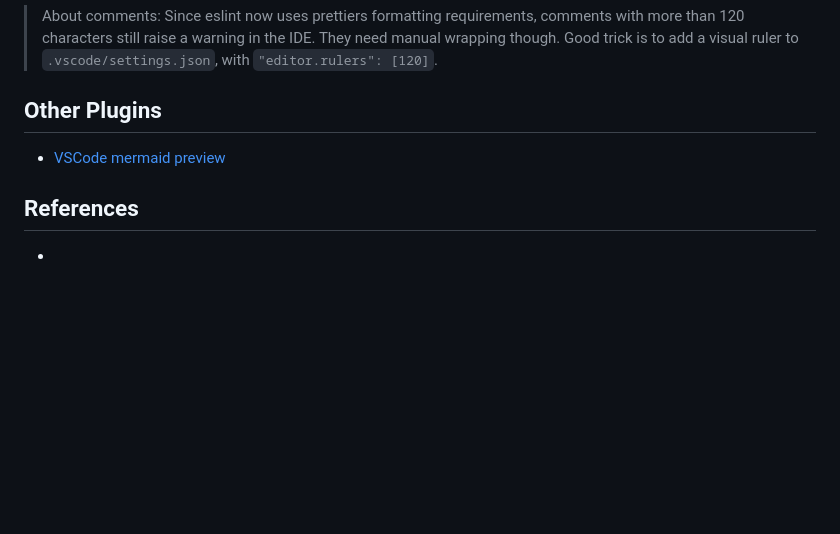
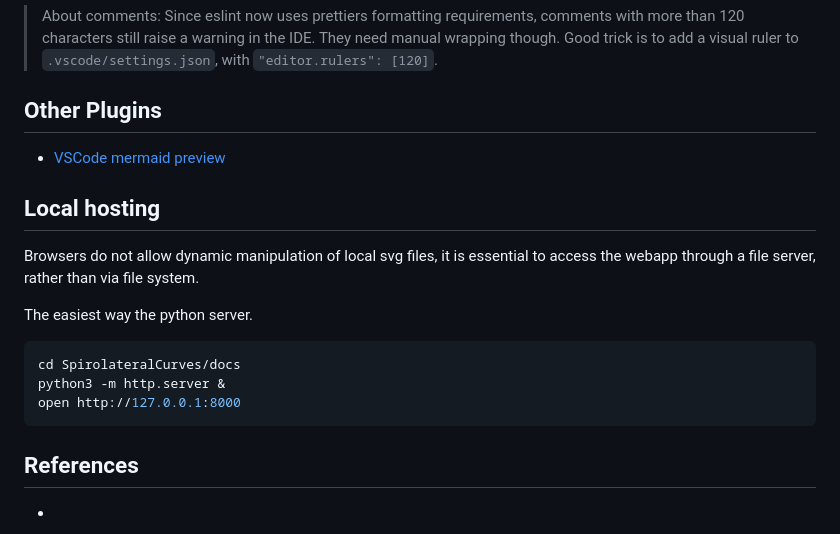
Before and after one commit to m5c/SpirolateralCurves, a Markdown page: environment.md, the part around one of its changes. GitHub-like rendering; blank space fills up the shorter version.

````diff
--- a/environment.md
+++ b/environment.md
@@ -210,6 +244,18 @@ Prettier's default formatting rules are good, but some adjustments make sense, e
 
 -   [VSCode mermaid preview](https://marketplace.visualstudio.com/items?itemName=vstirbu.vscode-mermaid-preview)
 
+## Local hosting
+
+Browsers do not allow dynamic manipulation of local svg files, it is essential to access the webapp through a file server, rather than via file system.
+
+The easiest way the python server.
+
+```bash
+cd SpirolateralCurves/docs
+python3 -m http.server &
+open http://127.0.0.1:8000
+```
+
 ## References
 
 -   [^3]: Comparison of Prettier and EsLint
````
Also changed, not shown: other parts of environment.md (+44 -10 lines).
